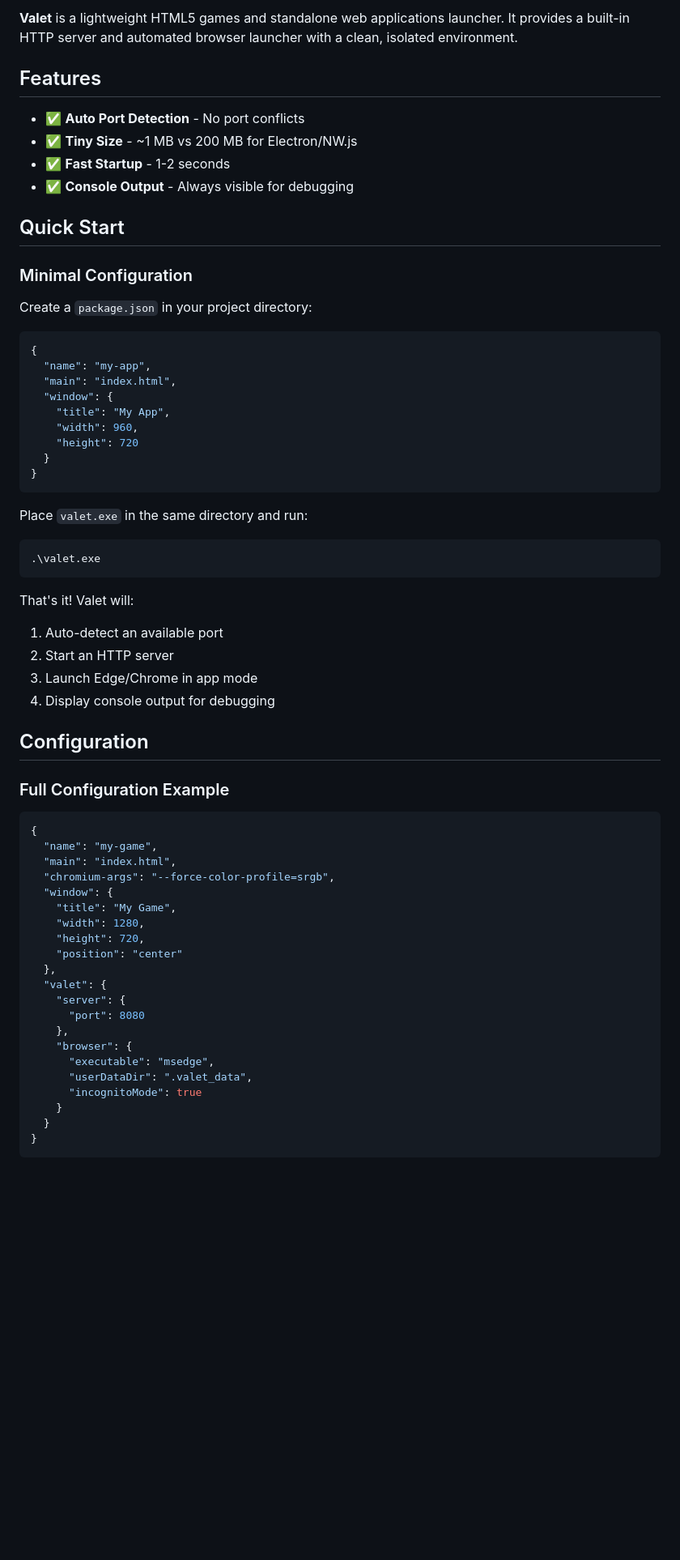
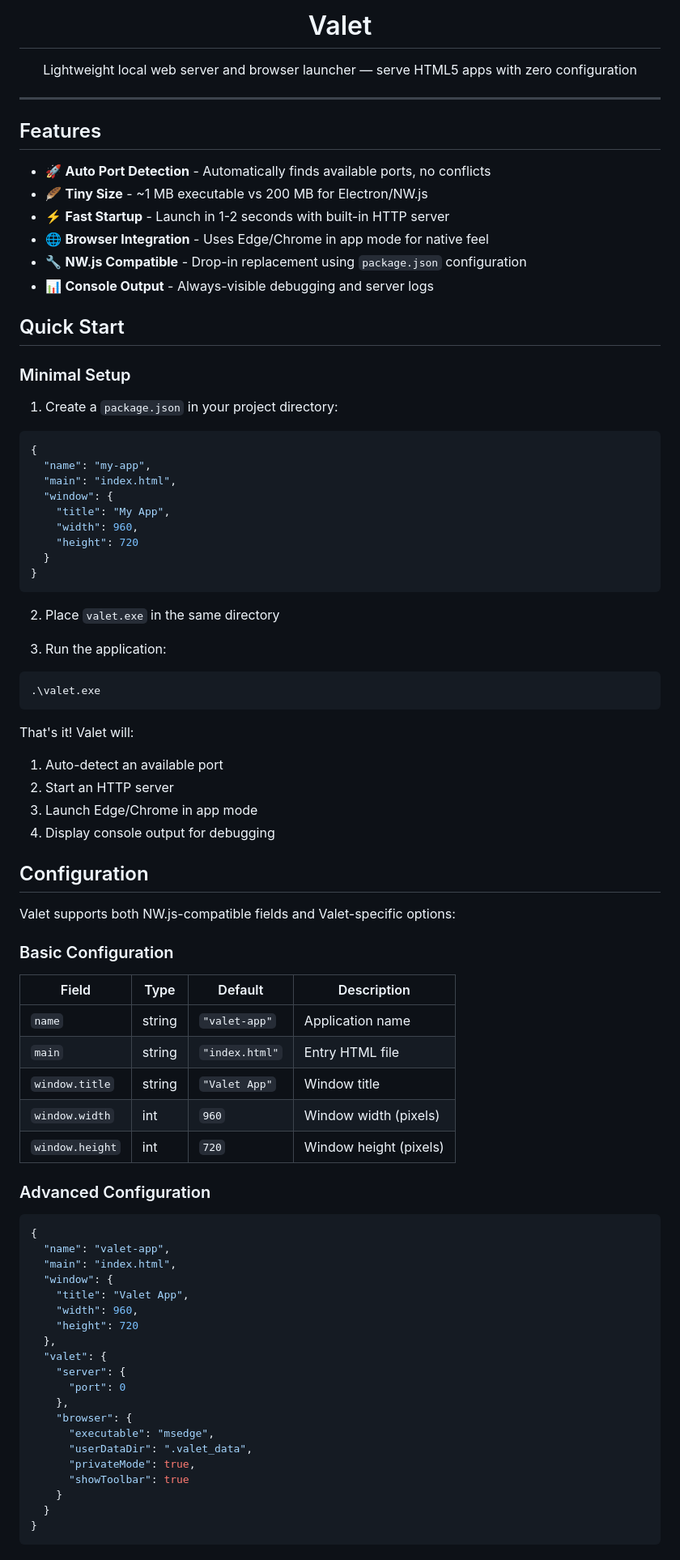
Before and after one commit to RyanBram/Valet, a Markdown page: README.md, the part around the change printed below. Shown: that part at 81% size. Rendered like a GitHub page; blank space fills up the shorter version.

````diff
--- a/README.md
+++ b/README.md
@@ -2,18 +4,23 @@
 
-**Valet** is a lightweight HTML5 games and standalone web applications launcher. It provides a built-in HTTP server and automated browser launcher with a clean, isolated environment.
+<h1 align="center">Valet</h1>
+<p align="center">Lightweight local web server and browser launcher — serve HTML5 apps with zero configuration</p>
+
+---
 
 ## Features
 
-- ✅ **Auto Port Detection** - No port conflicts
-- ✅ **Tiny Size** - ~1 MB vs 200 MB for Electron/NW.js
-- ✅ **Fast Startup** - 1-2 seconds
-- ✅ **Console Output** - Always visible for debugging
+- 🚀 **Auto Port Detection** - Automatically finds available ports, no conflicts
+- 🪶 **Tiny Size** - ~1 MB executable vs 200 MB for Electron/NW.js
+- ⚡ **Fast Startup** - Launch in 1-2 seconds with built-in HTTP server
+- 🌐 **Browser Integration** - Uses Edge/Chrome in app mode for native feel
+- 🔧 **NW.js Compatible** - Drop-in replacement using `package.json` configuration
+- 📊 **Console Output** - Always-visible debugging and server logs
 
 ## Quick Start
 
-### Minimal Configuration
+### Minimal Setup
 
-Create a `package.json` in your project directory:
+1. Create a `package.json` in your project directory:
 
 ```json
 {
@@ -27,7 +34,9 @@ Create a `package.json` in your project directory:
 }
 ```
 
-Place `valet.exe` in the same directory and run:
+2. Place `valet.exe` in the same directory
+
+3. Run the application:
 
 ```powershell
 .\valet.exe
@@ -42,27 +51,38 @@ That's it! Valet will:
 
 ## Configuration
 
-### Full Configuration Example
+Valet supports both NW.js-compatible fields and Valet-specific options:
+
+### Basic Configuration
+
+| Field           | Type   | Default        | Description            |
+| --------------- | ------ | -------------- | ---------------------- |
+| `name`          | string | `"valet-app"`  | Application name       |
+| `main`          | string | `"index.html"` | Entry HTML file        |
+| `window.title`  | string | `"Valet App"`  | Window title           |
+| `window.width`  | int    | `960`          | Window width (pixels)  |
+| `window.height` | int    | `720`          | Window height (pixels) |
+
+### Advanced Configuration
 
 ```json
 {
-  "name": "my-game",
+  "name": "valet-app",
   "main": "index.html",
-  "chromium-args": "--force-color-profile=srgb",
   "window": {
-    "title": "My Game",
-    "width": 1280,
-    "height": 720,
-    "position": "center"
+    "title": "Valet App",
+    "width": 960,
+    "height": 720
   },
   "valet": {
     "server": {
-      "port": 8080
+      "port": 0
     },
     "browser": {
       "executable": "msedge",
       "userDataDir": ".valet_data",
-      "incognitoMode": true
+      "privateMode": true,
+      "showToolbar": true
     }
   }
 }
````
Also changed, not shown: other parts of README.md (+142 -117 lines), assets/icons/construct3.png (added), assets/icons/gdevelop.png (added), assets/icons/rpgmakermv.png (added), 6 other files.
